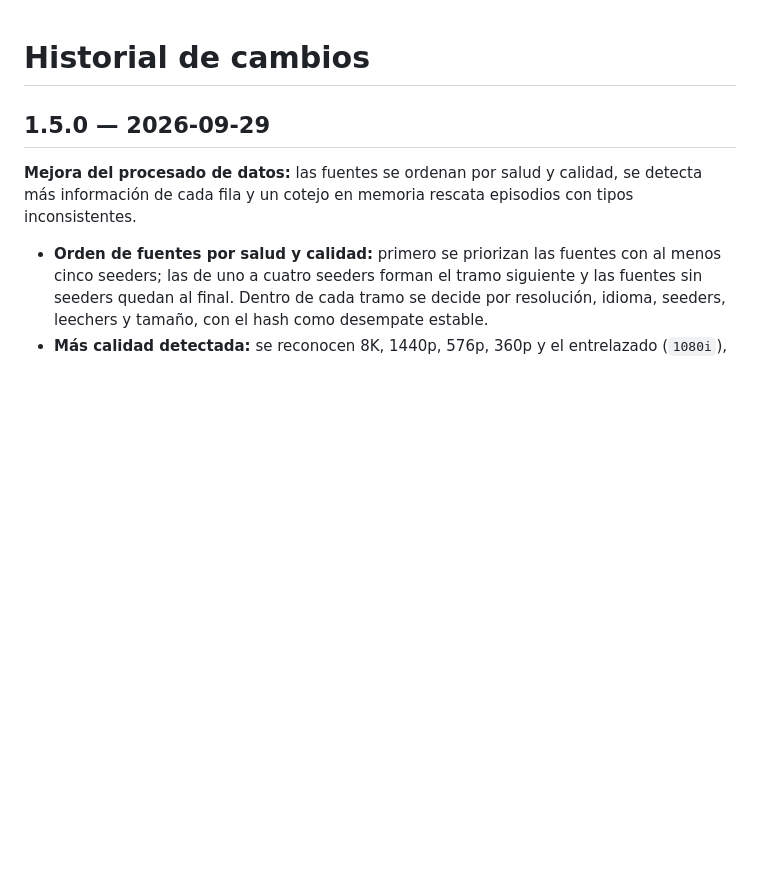
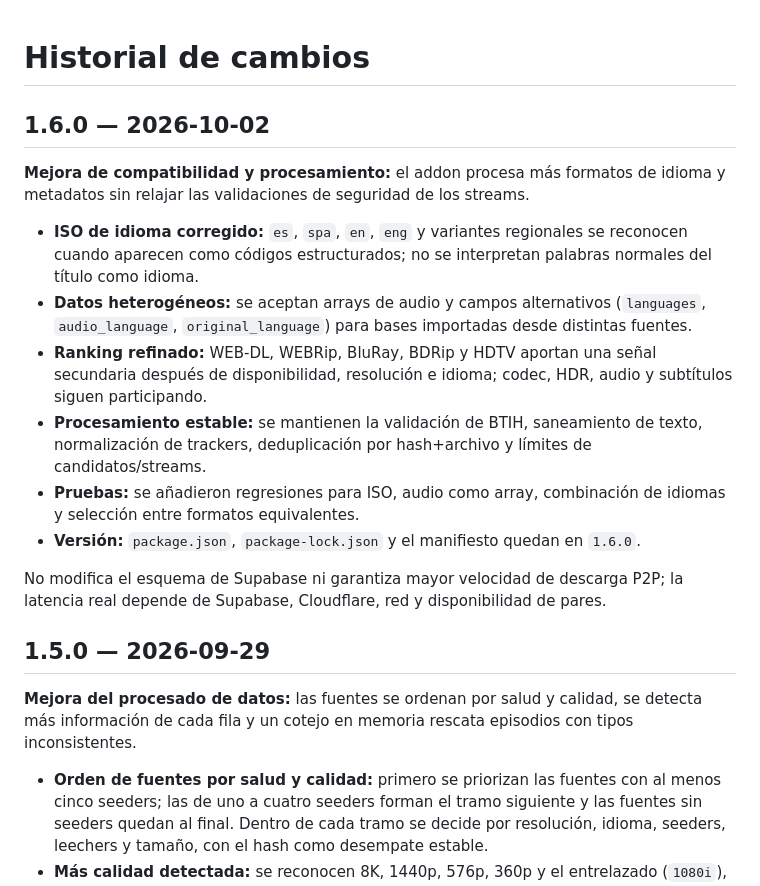
Before and after one commit to noe359866-code/DFG, a Markdown page: CHANGELOG.md, the part around the change. Drawn GitHub-style; blank space fills up the shorter version.

Commit message:
docs: add 1.6.0 changelog

```diff
--- a/CHANGELOG.md
+++ b/CHANGELOG.md
@@ -1,4 +1,17 @@
 # Historial de cambios
+
+## 1.6.0 — 2026-10-02
+
+**Mejora de compatibilidad y procesamiento:** el addon procesa más formatos de idioma y metadatos sin relajar las validaciones de seguridad de los streams.
+
+- **ISO de idioma corregido:** `es`, `spa`, `en`, `eng` y variantes regionales se reconocen cuando aparecen como códigos estructurados; no se interpretan palabras normales del título como idioma.
+- **Datos heterogéneos:** se aceptan arrays de audio y campos alternativos (`languages`, `audio_language`, `original_language`) para bases importadas desde distintas fuentes.
+- **Ranking refinado:** WEB-DL, WEBRip, BluRay, BDRip y HDTV aportan una señal secundaria después de disponibilidad, resolución e idioma; codec, HDR, audio y subtítulos siguen participando.
+- **Procesamiento estable:** se mantienen la validación de BTIH, saneamiento de texto, normalización de trackers, deduplicación por hash+archivo y límites de candidatos/streams.
+- **Pruebas:** se añadieron regresiones para ISO, audio como array, combinación de idiomas y selección entre formatos equivalentes.
+- **Versión:** `package.json`, `package-lock.json` y el manifiesto quedan en `1.6.0`.
+
+No modifica el esquema de Supabase ni garantiza mayor velocidad de descarga P2P; la latencia real depende de Supabase, Cloudflare, red y disponibilidad de pares.
 
 ## 1.5.0 — 2026-09-29
 
```
